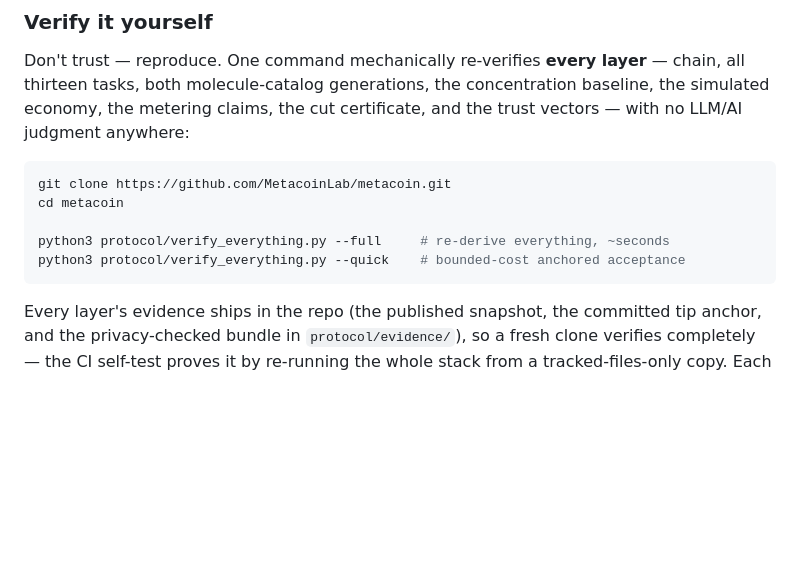
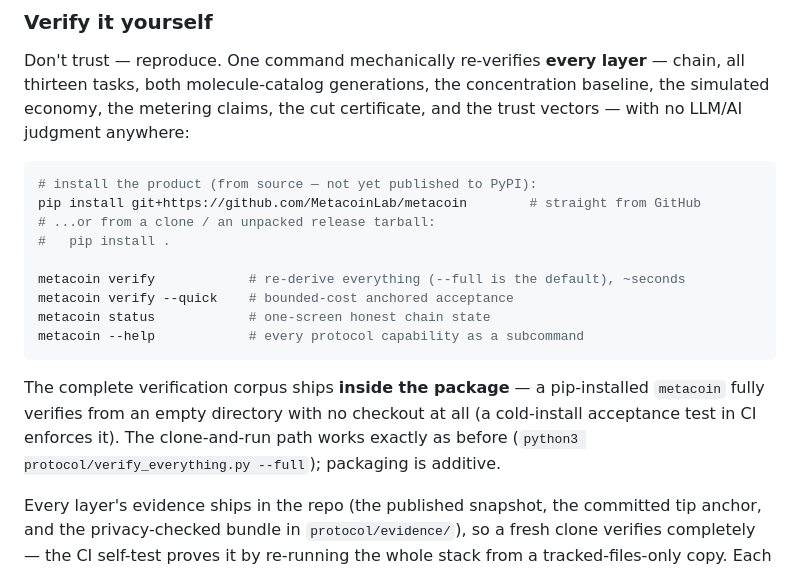
Before and after one commit to MetacoinLab/metacoin, a Markdown page: README.md, the part around the change. Drawn GitHub-style; blank space fills up the shorter version.

Commit message:
Product v0.1.0: CHANGELOG + README install path
Co-Authored-By: Claude Fable 5 <noreply@anthropic.com>

````diff
--- a/README.md
+++ b/README.md
@@ -146,12 +146,22 @@ public tip anchor: 3f323cff…
 Don't trust — reproduce. One command mechanically re-verifies **every layer** — chain, all thirteen tasks, both molecule-catalog generations, the concentration baseline, the simulated economy, the metering claims, the cut certificate, and the trust vectors — with no LLM/AI judgment anywhere:
 
 ```bash
-git clone https://github.com/MetacoinLab/metacoin.git
-cd metacoin
+# install the product (from source — not yet published to PyPI):
+pip install git+https://github.com/MetacoinLab/metacoin        # straight from GitHub
+# ...or from a clone / an unpacked release tarball:
+#   pip install .
 
-python3 protocol/verify_everything.py --full     # re-derive everything, ~seconds
-python3 protocol/verify_everything.py --quick    # bounded-cost anchored acceptance
+metacoin verify            # re-derive everything (--full is the default), ~seconds
+metacoin verify --quick    # bounded-cost anchored acceptance
+metacoin status            # one-screen honest chain state
+metacoin --help            # every protocol capability as a subcommand
 ```
+
+The complete verification corpus ships **inside the package** — a pip-installed
+`metacoin` fully verifies from an empty directory with no checkout at all (a
+cold-install acceptance test in CI enforces it). The clone-and-run path works
+exactly as before (`python3 protocol/verify_everything.py --full`); packaging
+is additive.
 
 Every layer's evidence ships in the repo (the published snapshot, the committed tip anchor, and the privacy-checked bundle in `protocol/evidence/`), so a fresh clone verifies completely — the CI self-test proves it by re-running the whole stack from a tracked-files-only copy. Each report line is labeled `VERIFIED-FULL`, `CLAIM-CHECK` (metering: timing is honestly non-reproducible), or `ACCEPTED-BY-ANCHOR` (`--quick`: conditional acceptance, never presented as proof), and the report ends with the honest boundary — what a pass does **not** establish. The layer-by-layer tools remain available (`audit.py --verify`, `agent_verifier.py --verifier-id "$(whoami)-independent"`, and the canonical worked example `ff03231f…ba300c` for task-0002).
 
````
Also changed, not shown: CHANGELOG.md (added, +71 -0 lines).
